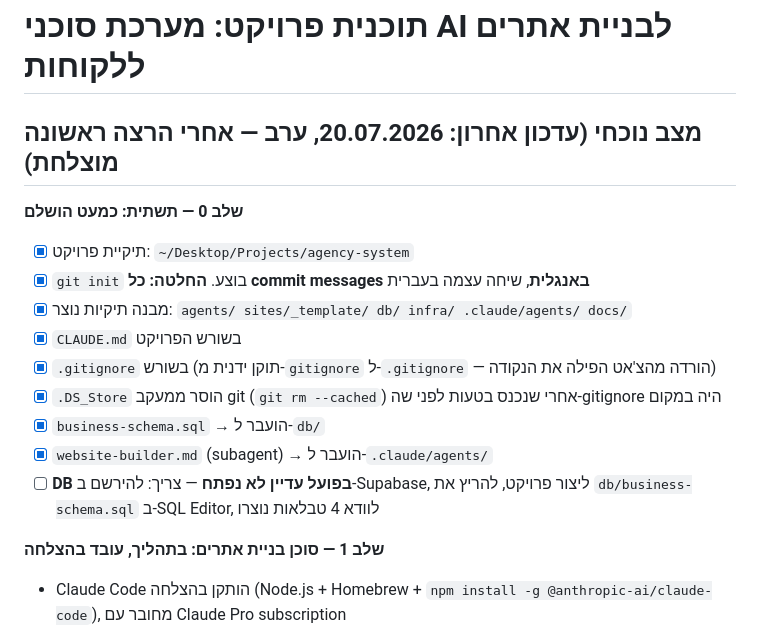
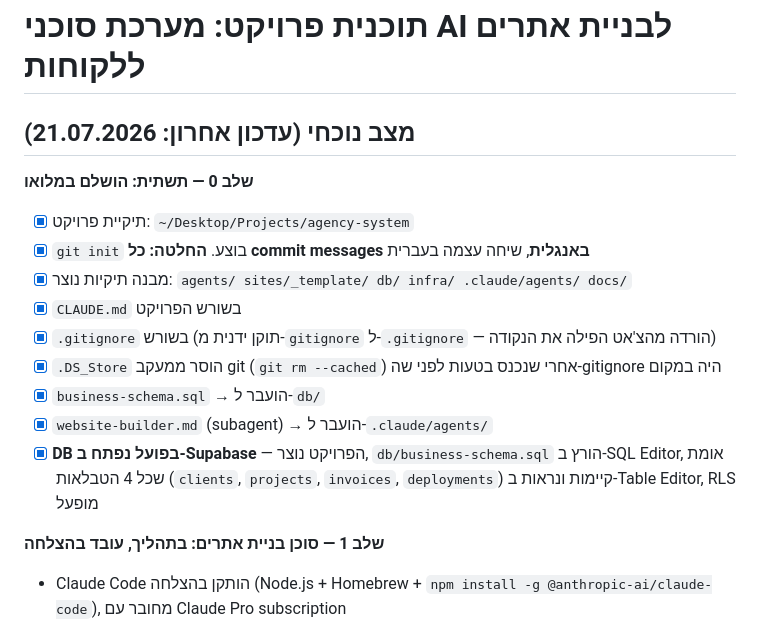
Before and after one commit to omerik0/agency-system, a Markdown page: docs/project-plan.md, the part around the change. Rendered like a GitHub page.

```diff
--- a/docs/project-plan.md
+++ b/docs/project-plan.md
@@ -1,8 +1,8 @@
 # תוכנית פרויקט: מערכת סוכני AI לבניית אתרים ללקוחות
 
-## מצב נוכחי (עדכון אחרון: 20.07.2026, ערב — אחרי הרצה ראשונה מוצלחת)
+## מצב נוכחי (עדכון אחרון: 21.07.2026)
 
-**שלב 0 — תשתית: כמעט הושלם**
+**שלב 0 — תשתית: הושלם במלואו**
 - [x] תיקיית פרויקט: `~/Desktop/Projects/agency-system`
 - [x] `git init` בוצע. **החלטה: כל commit messages באנגלית**, שיחה עצמה בעברית
 - [x] מבנה תיקיות נוצר: `agents/ sites/_template/ db/ infra/ .claude/agents/ docs/`
@@ -11,7 +11,7 @@
 - [x] `.DS_Store` הוסר ממעקב git (`git rm --cached`) אחרי שנכנס בטעות לפני שה-gitignore היה במקום
 - [x] `business-schema.sql` → הועבר ל-`db/`
 - [x] `website-builder.md` (subagent) → הועבר ל-`.claude/agents/`
-- [ ] **DB בפועל עדיין לא נפתח** — צריך: להירשם ב-Supabase, ליצור פרויקט, להריץ את `db/business-schema.sql` ב-SQL Editor, לוודא 4 טבלאות נוצרו
+- [x] **DB בפועל נפתח ב-Supabase** — הפרויקט נוצר, `db/business-schema.sql` הורץ ב-SQL Editor, אומת שכל 4 הטבלאות (`clients`, `projects`, `invoices`, `deployments`) קיימות ונראות ב-Table Editor, RLS מופעל
 
 **שלב 1 — סוכן בניית אתרים: בתהליך, עובד בהצלחה**
 - Claude Code הותקן בהצלחה (Node.js + Homebrew + `npm install -g @anthropic-ai/claude-code`), מחובר עם Claude Pro subscription
```
Also changed, not shown: CLAUDE.md (+1 -1 lines).
